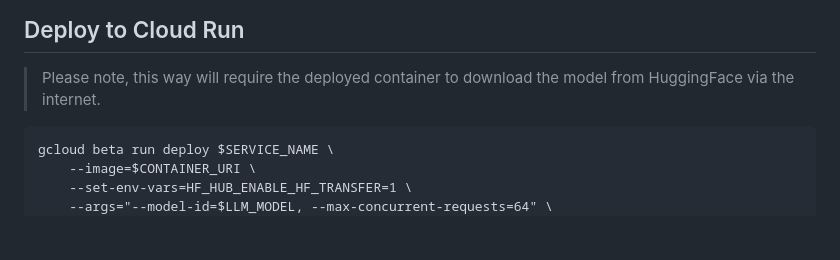
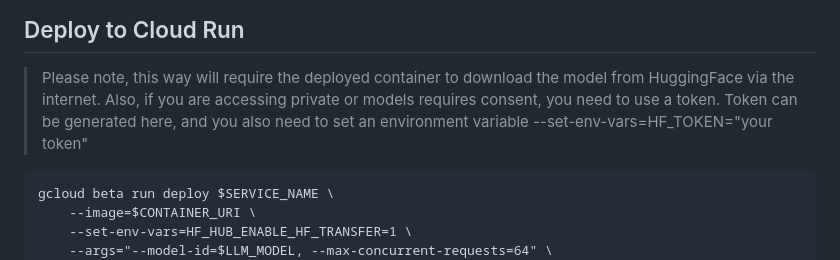
Before and after one commit to richardhe-fundamenta/practical-gcp-examples, a Markdown page: tgi-cloud-run/README.md, the part around the change. Rendered like a GitHub page; blank space fills up the shorter version.

Commit message:
Added instruction to run restricted models from HF

````diff
--- a/tgi-cloud-run/README.md
+++ b/tgi-cloud-run/README.md
@@ -57,6 +57,8 @@ docker push $REPOSITORY_REGOIN-docker.pkg.dev/$PROJECT_ID/$REPOSITORY_NAME/huggi
 
 ## Deploy to Cloud Run
 > Please note, this way will require the deployed container to download the model from HuggingFace via the internet.
+> Also, if you are accessing private or models requires consent, you need to use a token. Token can be generated here, and
+> you also need to set an environment variable --set-env-vars=HF_TOKEN="your token"
 
 ```
 gcloud beta run deploy $SERVICE_NAME \
````
